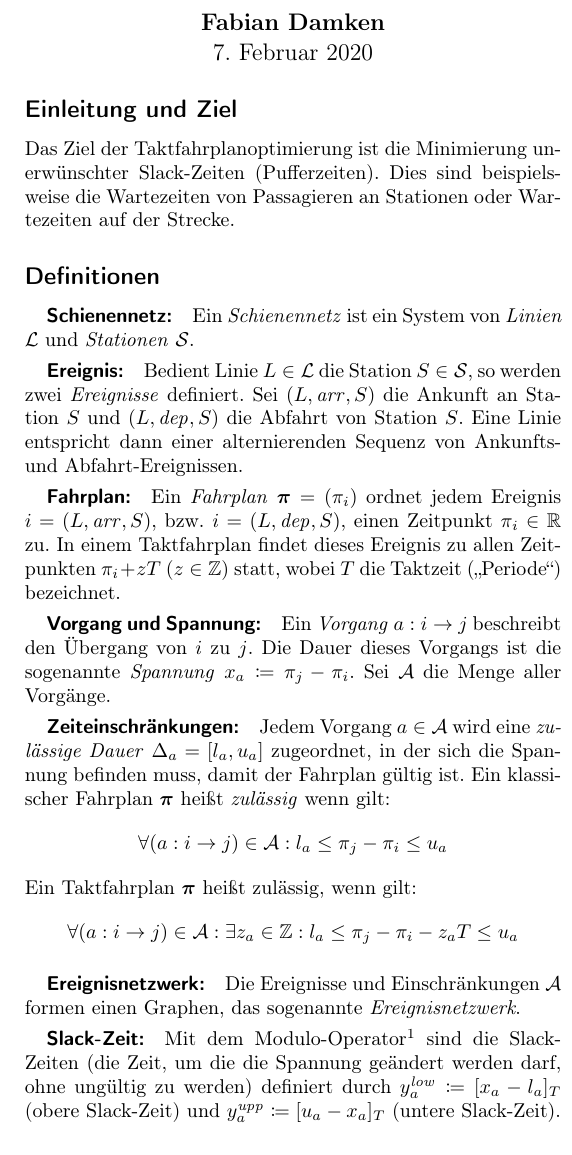
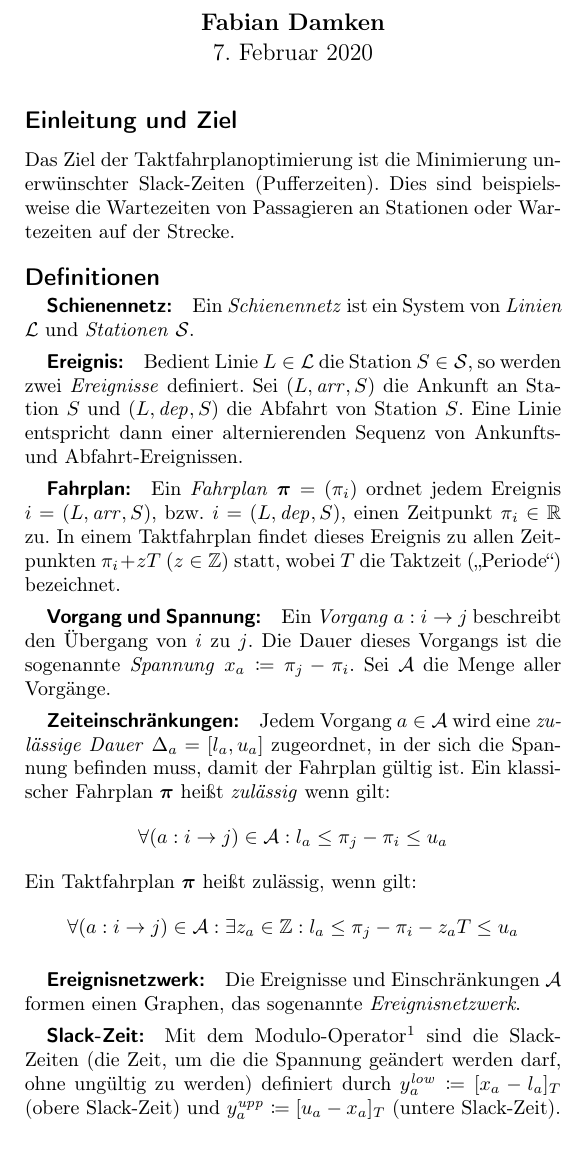
Before and after one commit to fdamken/algorithmic-timetable-modeling, a LaTeX document (handout/handout.tex): part of one column of page 1 of 2, cut so that both start at the same text. Compiled offline with pdfLaTeX.

Commit message:
txs auto checkin

```diff
--- a/handout/handout.tex
+++ b/handout/handout.tex
@@ -85,11 +85,13 @@
 	\end{center}
 	\makeatother
 
+	\vspace{-0.2cm}
 	\subsection*{Einleitung und Ziel}
 		Das Ziel der Taktfahrplanoptimierung ist die Minimierung unerwünschter Slack-Zeiten (Pufferzeiten). Dies sind beispielsweise die Wartezeiten von Passagieren an Stationen oder Wartezeiten auf der Strecke.
 	% end
 
-	\subsection*{Definitionen}
+	\vspace{-0.2cm}
+	\subsection*{Definitionen} \vspace{-0.2cm}
 		\subparagraph{Schienennetz:}
 		Ein \emph{Schienennetz} ist ein System von \emph{Linien} \(\mathcal{L}\) und \emph{Stationen} \(\mathcal{S}\).
 
```
